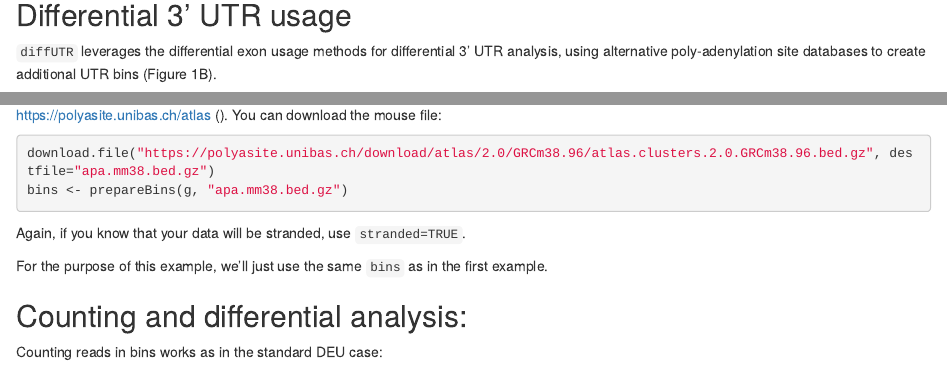
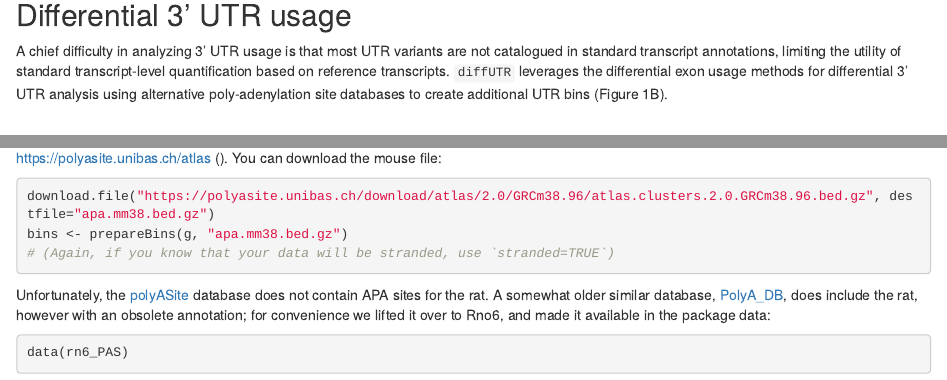
Before and after one commit to ETHZ-INS/diffUTR, an R Markdown document (vignettes/diffUTR.Rmd): the page in a window 1100 px wide, from 600 px down, and a second part further down, joined at a grey line. Rendered offline with R 4.5, knitr and Pandoc, with nearby package versions; drawn as R Markdown's standard HTML page in place of the format the file asks for; some code elsewhere in the file could not run offline.

Commit message:
Update diffUTR.Rmd

````diff
--- a/vignettes/diffUTR.Rmd
+++ b/vignettes/diffUTR.Rmd
@@ -40,8 +40,7 @@ knitr::include_graphics(system.file('docs', 'figure1.svg', package = 'diffUTR'))
 
 ## Differential 3' UTR usage
 
-`diffUTR` leverages the differential exon usage methods for differential 3' UTR analysis, using alternative poly-adenylation site databases to create additional UTR bins (Figure 1B).
-
+A chief difficulty in analyzing 3' UTR usage is that most UTR variants are not catalogued in standard transcript annotations, limiting the utility of standard transcript-level quantification based on reference transcripts. `diffUTR` leverages the differential exon usage methods for differential 3' UTR analysis using alternative poly-adenylation site databases to create additional UTR bins (Figure 1B).
 
 <br/><br/>
 
@@ -162,6 +161,10 @@ The preparation of the bins is done as in the standard DEU case, except that an
 ```{r, eval=FALSE}
 download.file("https://polyasite.unibas.ch/download/atlas/2.0/GRCm38.96/atlas.clusters.2.0.GRCm38.96.bed.gz", destfile="apa.mm38.bed.gz")
 bins <- prepareBins(g, "apa.mm38.bed.gz")
+# (Again, if you know that your data will be stranded, use `stranded=TRUE`)
 ```
 
-Again, if you know that your data will be stranded, use `stranded=TRUE`.
+Unfortunately, the [polyASite](https://polyasite.unibas.ch/atlas) database does not contain APA sites for the rat. A somewhat older similar database, [PolyA_DB](https://exon.apps.wistar.org/PolyA_DB/v3/), does include the rat, however with an obsolete annotation; for convenience we lifted it over to Rno6, and made it available in the package data:
+
+```{r}
+data(rn6_PAS)
````
Also changed, not shown: vignettes/diffUTR.Rmd (4 more changed lines).
